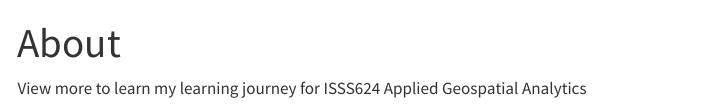
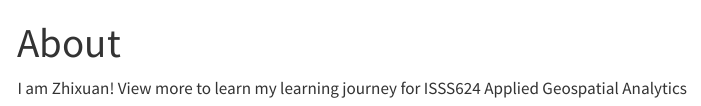
Before and after one commit to czx0727/ISSS624, a Quarto document (about.qmd): the page in a window 1100 px wide, from its top. Rendered offline with R 4.5, knitr and Pandoc in place of Quarto, with nearby package versions; menus at the side of the page are left out.

Commit message:
4th commit

```diff
--- a/about.qmd
+++ b/about.qmd
@@ -2,4 +2,4 @@
 title: "About"
 ---
 
-View more to learn my learning journey for ISSS624 Applied Geospatial Analytics
+I am Zhixuan! View more to learn my learning journey for ISSS624 Applied Geospatial Analytics
```
